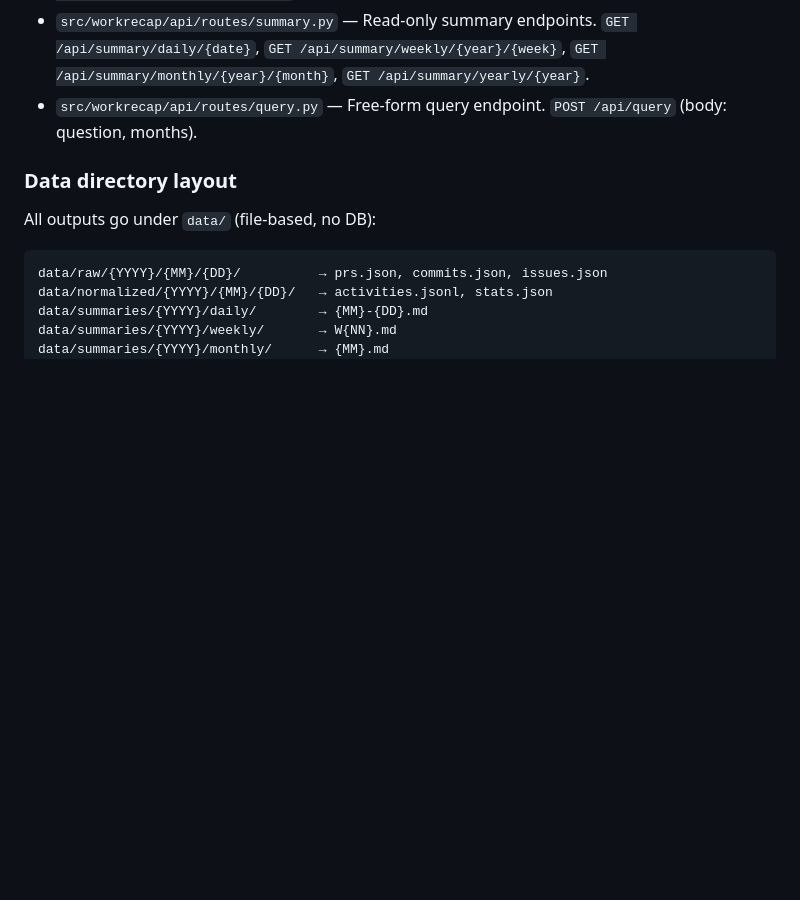
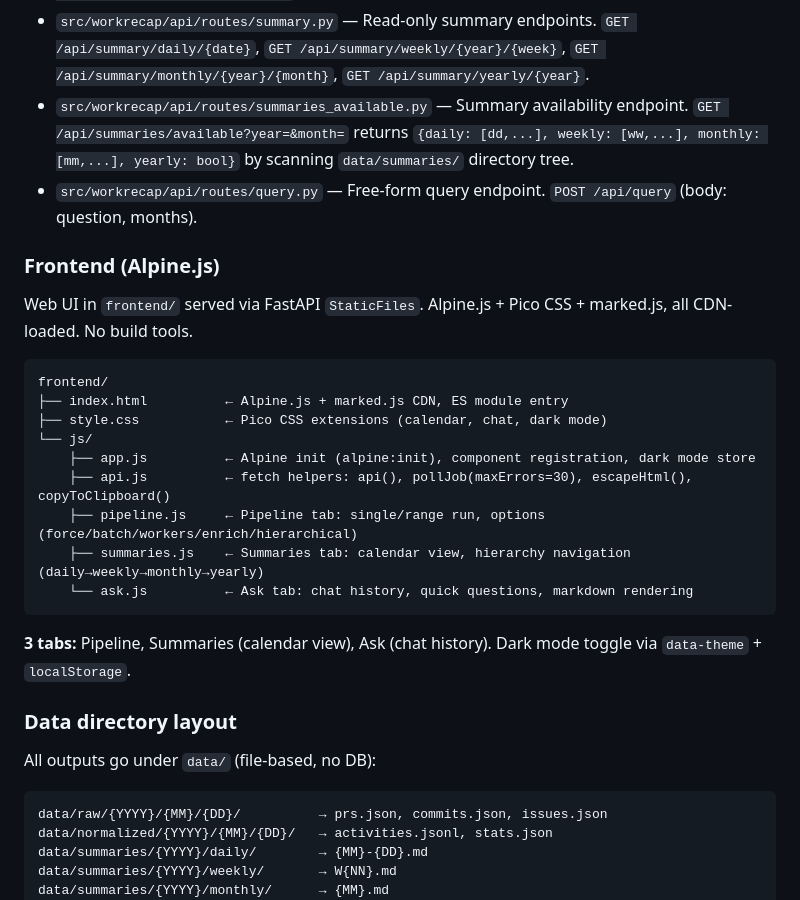
Before and after one commit to YongseopKim/work-recap, a Markdown page: CLAUDE.md, the part around one of its changes. Rendered like a GitHub page; blank space fills up the shorter version.

Commit message:
docs: update CLAUDE.md with Phase 1 UI changes
Add summaries_available route, Alpine.js frontend structure, and
tab descriptions (Pipeline, Summaries calendar, Ask chat).

Co-Authored-By: Claude Opus 4.6 <noreply@anthropic.com>

````diff
--- a/CLAUDE.md
+++ b/CLAUDE.md
@@ -106,7 +106,26 @@ Providers (OpenAI, Anthropic, Gemini, Custom/OpenAI-compatible)
 - `src/workrecap/api/routes/normalize.py` — Individual normalize endpoints. `POST /api/pipeline/normalize/{date}` (optional body: enrich, force), `POST /api/pipeline/normalize/range` (body: since, until, force, enrich, max_workers, batch). `enrich=False` skips LLM creation.
 - `src/workrecap/api/routes/summarize_pipeline.py` — Summarize trigger endpoints. `POST /api/pipeline/summarize/daily/{date}`, `POST /api/pipeline/summarize/daily/range` (body: since, until, force, max_workers, batch), `POST /api/pipeline/summarize/weekly` (body: year, week, force), `POST /api/pipeline/summarize/monthly` (body: year, month, force), `POST /api/pipeline/summarize/yearly` (body: year, force).
 - `src/workrecap/api/routes/summary.py` — Read-only summary endpoints. `GET /api/summary/daily/{date}`, `GET /api/summary/weekly/{year}/{week}`, `GET /api/summary/monthly/{year}/{month}`, `GET /api/summary/yearly/{year}`.
+- `src/workrecap/api/routes/summaries_available.py` — Summary availability endpoint. `GET /api/summaries/available?year=&month=` returns `{daily: [dd,...], weekly: [ww,...], monthly: [mm,...], yearly: bool}` by scanning `data/summaries/` directory tree.
 - `src/workrecap/api/routes/query.py` — Free-form query endpoint. `POST /api/query` (body: question, months).
+
+### Frontend (Alpine.js)
+
+Web UI in `frontend/` served via FastAPI `StaticFiles`. Alpine.js + Pico CSS + marked.js, all CDN-loaded. No build tools.
+
+```
+frontend/
+├── index.html          ← Alpine.js + marked.js CDN, ES module entry
+├── style.css           ← Pico CSS extensions (calendar, chat, dark mode)
+└── js/
+    ├── app.js          ← Alpine init (alpine:init), component registration, dark mode store
+    ├── api.js          ← fetch helpers: api(), pollJob(maxErrors=30), escapeHtml(), copyToClipboard()
+    ├── pipeline.js     ← Pipeline tab: single/range run, options (force/batch/workers/enrich/hierarchical)
+    ├── summaries.js    ← Summaries tab: calendar view, hierarchy navigation (daily→weekly→monthly→yearly)
+    └── ask.js          ← Ask tab: chat history, quick questions, markdown rendering
+```
+
+**3 tabs:** Pipeline, Summaries (calendar view), Ask (chat history). Dark mode toggle via `data-theme` + `localStorage`.
 
 ### Data directory layout
 
````
Also changed, not shown: other parts of CLAUDE.md (+1 -1 lines).
